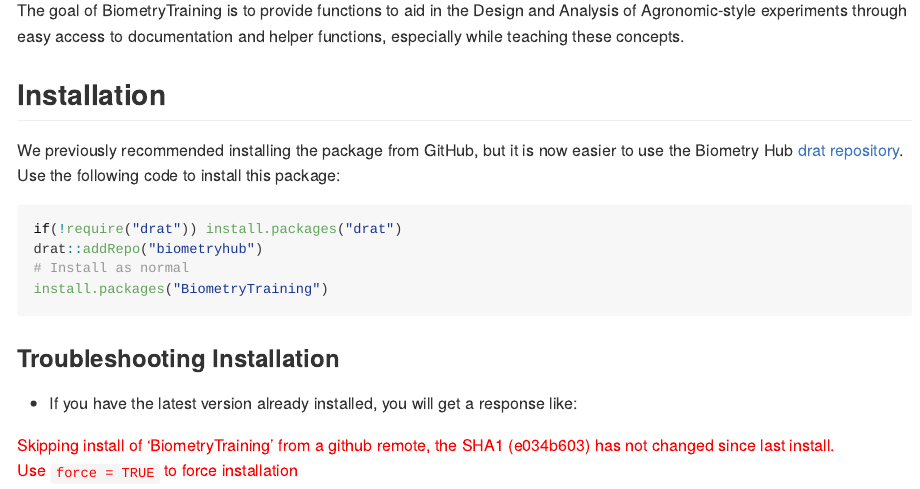
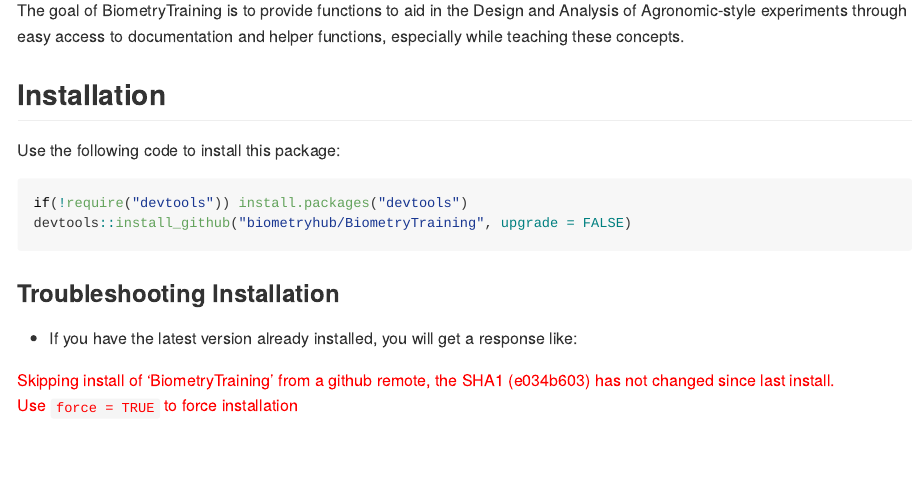
Before and after one commit to biometryhub/BiometryTraining, an R Markdown document (README.Rmd): the page in a window 1100 px wide, from 110 px down. The pictures show the output file README.md that the author committed with the source, drawn offline in the style of GitHub; badge pictures from the web are left out.

Commit message:
Updated installation recommendation

````diff
--- a/README.Rmd
+++ b/README.Rmd
@@ -36,13 +36,11 @@
 
 ## Installation
 
-We previously recommended installing the package from GitHub, but it is now easier to use the Biometry Hub [drat repository](https://biometryhub.github.io/drat/). Use the following code to install this package:
+Use the following code to install this package:
 
 ```{r eval=F}
-if(!require("drat")) install.packages("drat")
-drat::addRepo("biometryhub")
-# Install as normal
-install.packages("BiometryTraining")
+if(!require("devtools")) install.packages("devtools")
+devtools::install_github("biometryhub/BiometryTraining", upgrade = FALSE)
 ```
 
 
````
Also changed, not shown: README.md.
